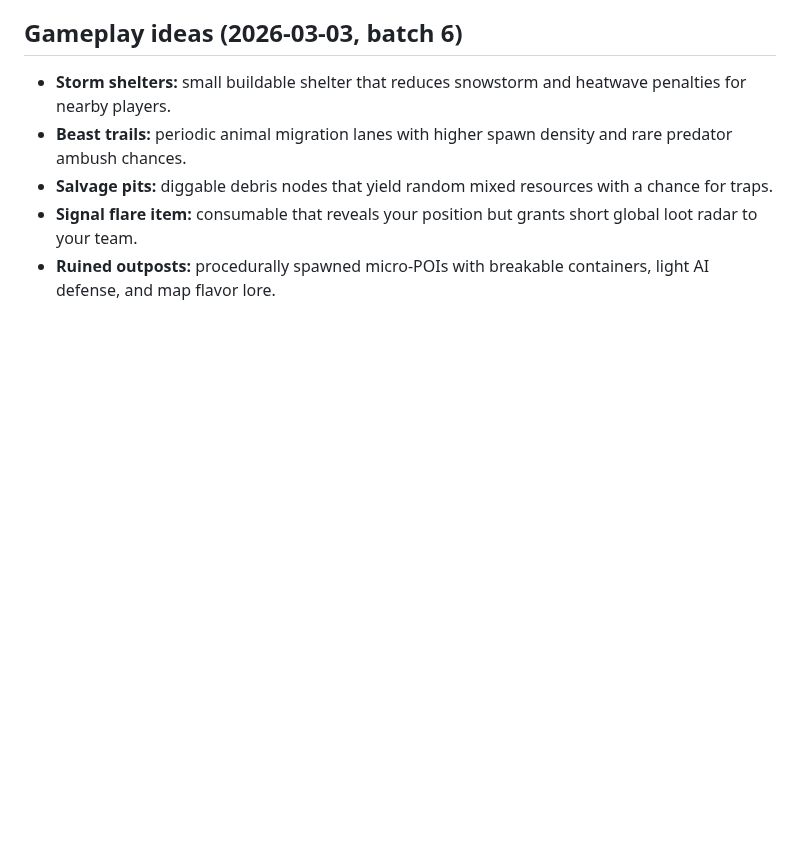
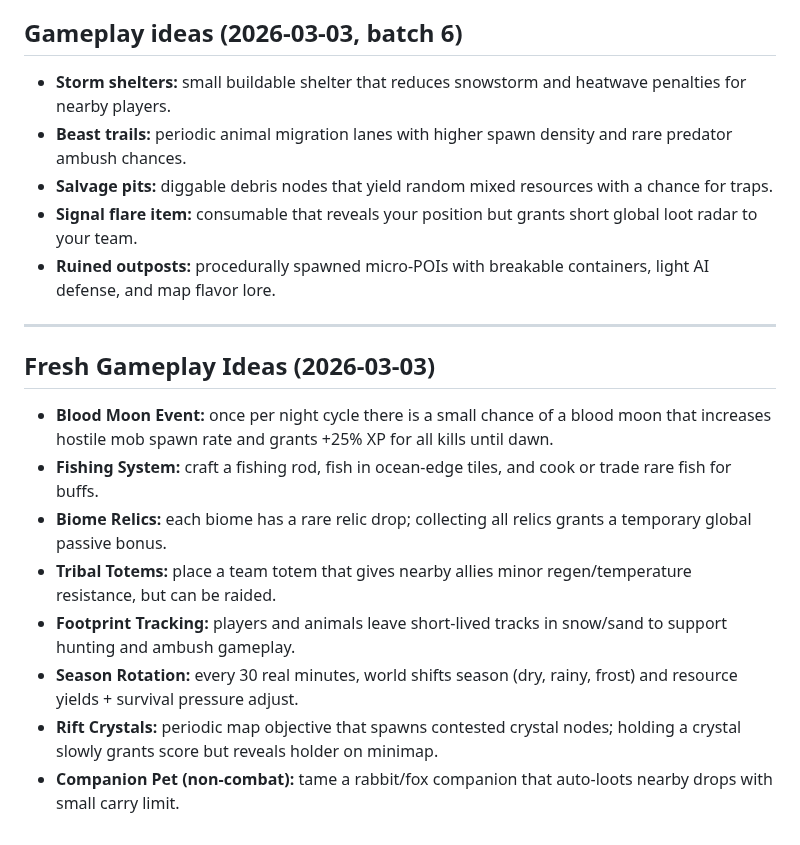
Before and after one commit to xadezv/io-game, a Markdown page: IDEAS.md, the part around the change. GitHub-like rendering; blank space fills up the shorter version.

Commit message:
docs(ideas): add new gameplay ideas

```diff
--- a/IDEAS.md
+++ b/IDEAS.md
@@ -540,3 +540,16 @@ Server can enable weekly mutators (e.g., Double Night, Cold Front, Rich Veins) t
 - **Salvage pits:** diggable debris nodes that yield random mixed resources with a chance for traps.
 - **Signal flare item:** consumable that reveals your position but grants short global loot radar to your team.
 - **Ruined outposts:** procedurally spawned micro-POIs with breakable containers, light AI defense, and map flavor lore.
+
+---
+
+## Fresh Gameplay Ideas (2026-03-03)
+
+- **Blood Moon Event:** once per night cycle there is a small chance of a blood moon that increases hostile mob spawn rate and grants +25% XP for all kills until dawn.
+- **Fishing System:** craft a fishing rod, fish in ocean-edge tiles, and cook or trade rare fish for buffs.
+- **Biome Relics:** each biome has a rare relic drop; collecting all relics grants a temporary global passive bonus.
+- **Tribal Totems:** place a team totem that gives nearby allies minor regen/temperature resistance, but can be raided.
+- **Footprint Tracking:** players and animals leave short-lived tracks in snow/sand to support hunting and ambush gameplay.
+- **Season Rotation:** every 30 real minutes, world shifts season (dry, rainy, frost) and resource yields + survival pressure adjust.
+- **Rift Crystals:** periodic map objective that spawns contested crystal nodes; holding a crystal slowly grants score but reveals holder on minimap.
+- **Companion Pet (non-combat):** tame a rabbit/fox companion that auto-loots nearby drops with small carry limit.
```
